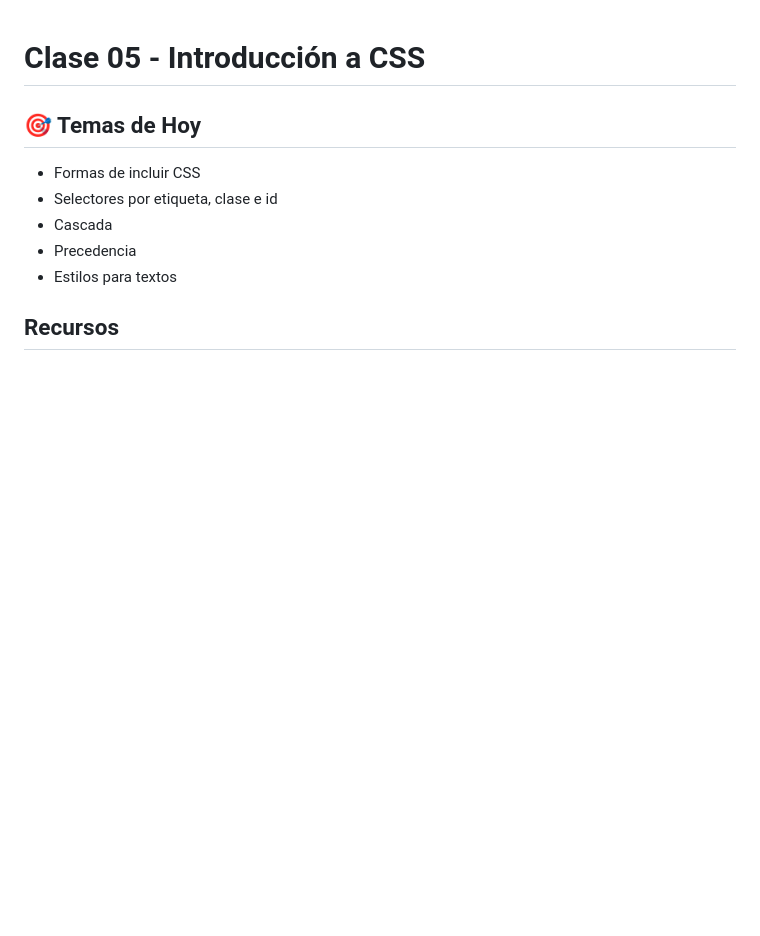
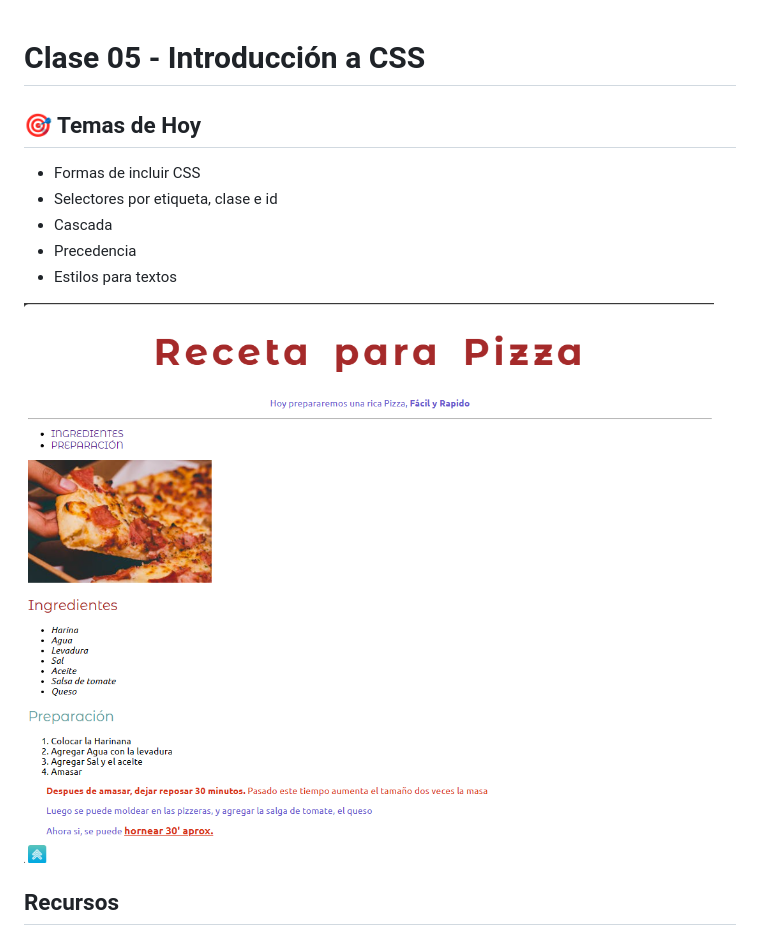
Before and after one commit to jemcdev/dw24.1-maquetado, a Markdown page: Clase05_Introduccion_a_CSS/README.md, the part around the change. Rendered like a GitHub page; pictures changed too: Clase05_Introduccion_a_CSS/images/captura.PNG (added); blank space fills up the shorter version.

Commit message:
Clase 05 - Captura

```diff
--- a/Clase05_Introduccion_a_CSS/README.md
+++ b/Clase05_Introduccion_a_CSS/README.md
@@ -1,4 +1,6 @@
 # Clase 05 - Introducción a CSS
+
+
 
 ## 🎯 Temas de Hoy
 - Formas de incluir CSS
@@ -7,7 +9,7 @@
 - Precedencia
 - Estilos para textos
 
-
+![Captura ](images/captura.PNG)
 ## Recursos
 
 - [Foto de Muffin Creatives:](https://www.pexels.com/es-es/foto/foto-en-primer-plano-de-una-persona-sosteniendo-una-pizza-1653877/)
```
Also changed, not shown: Clase05_Introduccion_a_CSS/images/06.Comenzando con CSS.png (deleted).
